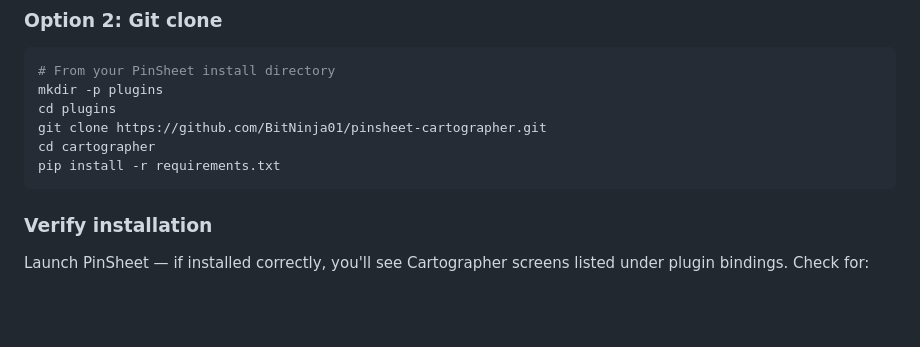
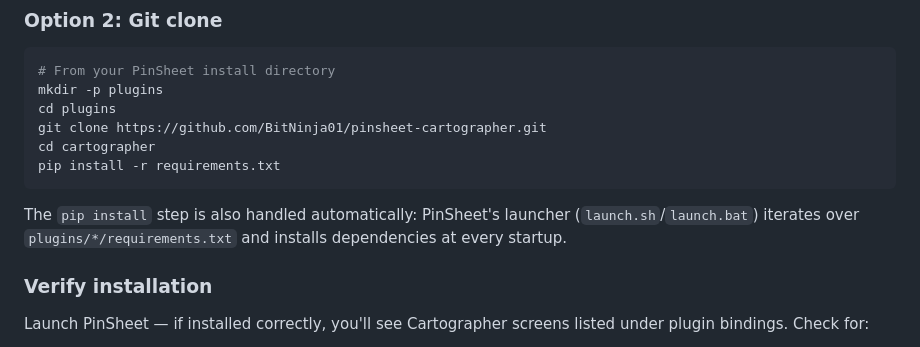
Before and after one commit to BitNinja01/cartographer, a Markdown page: README.md, the part around the change. GitHub-like rendering; blank space fills up the shorter version.

Commit message:
docs: note that PinSheet launcher auto-installs plugin deps

````diff
--- a/README.md
+++ b/README.md
@@ -67,6 +67,8 @@ git clone https://github.com/BitNinja01/pinsheet-cartographer.git
 cd cartographer
 pip install -r requirements.txt
 ```
+
+The `pip install` step is also handled automatically: PinSheet's launcher (`launch.sh`/`launch.bat`) iterates over `plugins/*/requirements.txt` and installs dependencies at every startup.
 
 ### Verify installation
 
````
